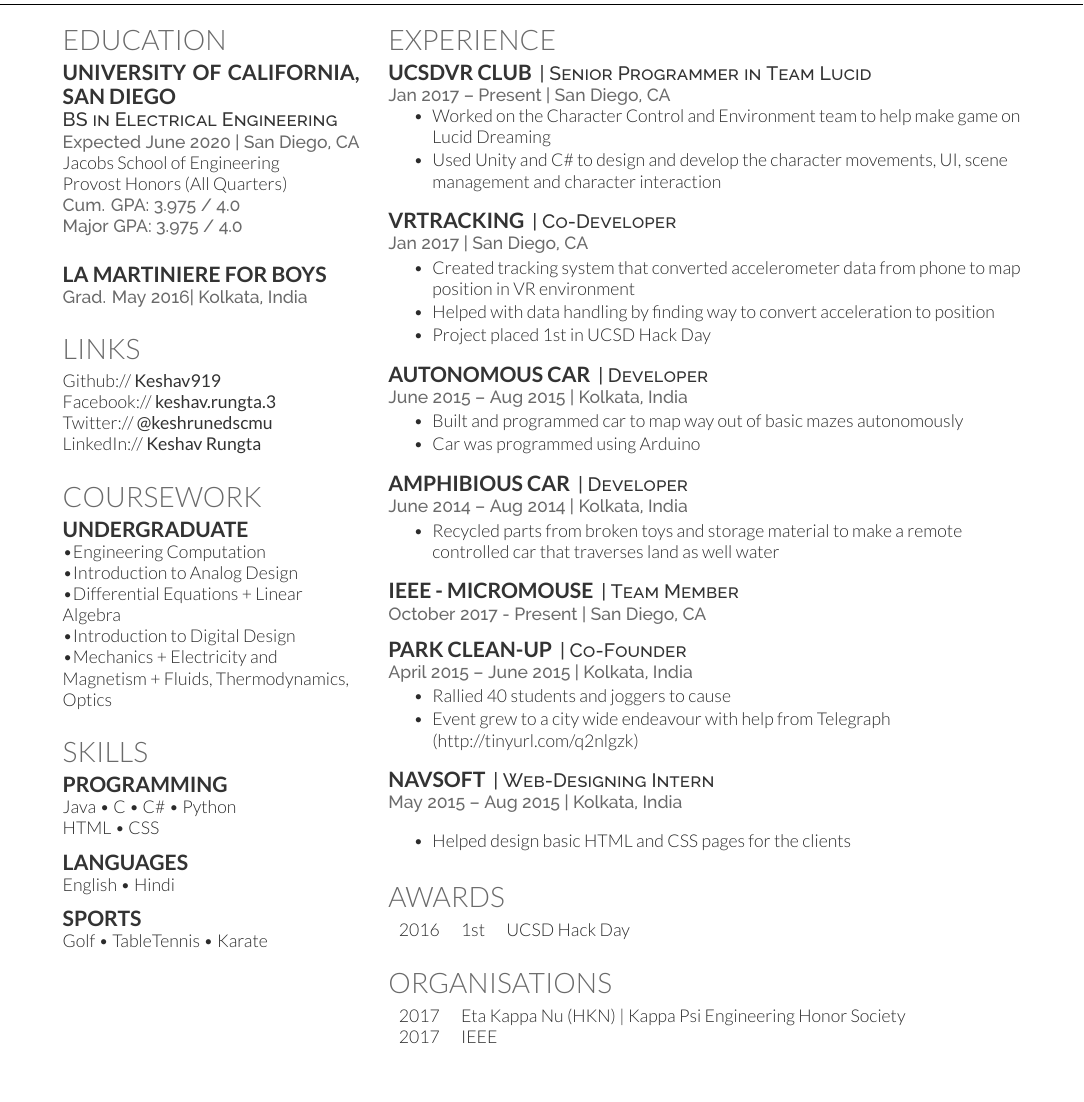
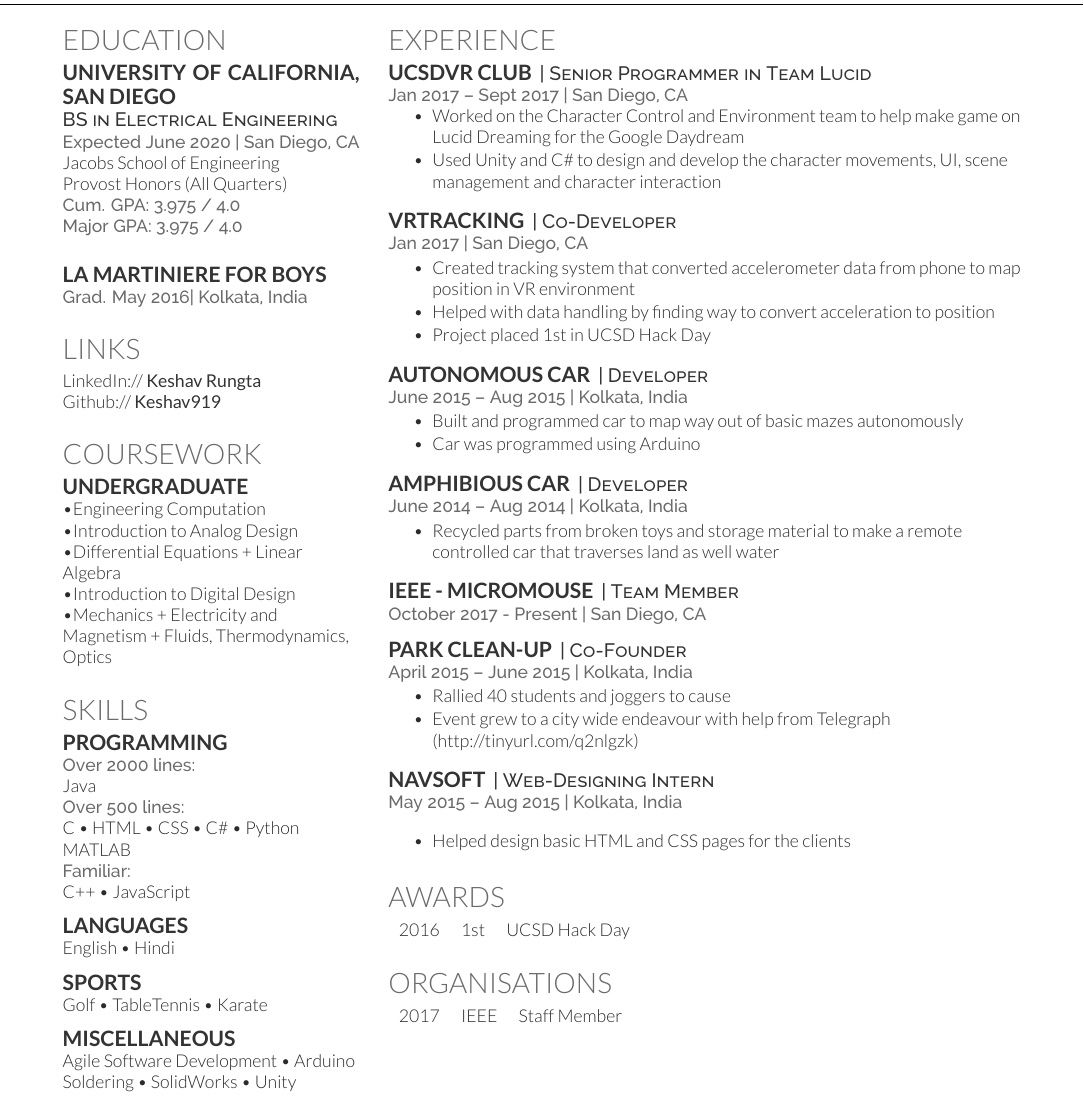
Before and after one commit to Keshav919/Keshav919.github.io, a LaTeX CV (Resume.tex): part of the page, cut so that both start at the same text, the shorter picture padded with empty space. The pictures show the PDF file Resume.pdf that the author committed with the source.

Commit message:
10.2
Fixed numerous design flaws, updates resume

```diff
--- a/Resume.tex
+++ b/Resume.tex
@@ -94,14 +75,18 @@ Major GPA: 3.975 / 4.0}
 %%%%%%%%%%%%%%%%%%%%%%%%%%%%%%%%%%%%%%
 
 \section{Links}
+LinkedIn:// \href{https://www.linkedin.com/in/keshav-rungta-a29174152/}{\custombold{Keshav Rungta}} \\
 Github:// \href{https://github.com/Keshav919}{\custombold{Keshav919}} \\
-Facebook:// \href{https://facebook.com/keshav.rungta.3}{\custombold{keshav.rungta.3}}\\
-Twitter://  \href{https://twitter.com/keshrunedscmu}{\custombold{@keshrunedscmu}} \\
-LinkedIn:// \href{https://www.linkedin.com/in/keshav-rungta-a29174152/}{\custombold{Keshav Rungta}} \\
+
+%Maybe reveal them in the future
+%Facebook:// \href{https://facebook.com/keshav.rungta.3}{\custombold{keshav.rungta.3}}\\
+%Twitter://  \href{https://twitter.com/keshrunedscmu}{\custombold{@keshrunedscmu}} \\
+
 \sectionsep
 %%%%%%%%%%%%%%%%%%%%%%%%%%%%%%%%%%%%%%
 %     COURSEWORK
 %%%%%%%%%%%%%%%%%%%%%%%%%%%%%%%%%%%%%%
+
 \section{Coursework}
 
 \subsection{Undergraduate}
@@ -118,8 +103,13 @@ LinkedIn:// \href{https://www.linkedin.com/in/keshav-rungta-a29174152/}{\customb
 
 \section{Skills}
 \subsection{Programming}
-Java \textbullet{} C \textbullet{} C\# \textbullet{} Python \\
-HTML \textbullet{} CSS \\
+\location{Over 2000 lines:}
+Java  \\
+\location{Over 500 lines:}
+C \textbullet{} HTML \textbullet{} CSS \textbullet{} C\# \textbullet{} Python \\
+MATLAB \\
+\location{Familiar:}
+C++ \textbullet{} JavaScript
 \sectionsep
 \subsection{LANGUAGES}
 English \textbullet{} Hindi
@@ -128,6 +118,11 @@ English \textbullet{} Hindi
 \subsection{Sports}
  Golf \textbullet{} Table\-Tennis \textbullet{} Karate\\
 \sectionsep
+
+\subsection{Miscellaneous}
+Agile Software Development \textbullet{} Arduino \\
+Soldering \textbullet{} SolidWorks \textbullet{} Unity
+
 %%%%%%%%%%%%%%%%%%%%%%%%%%%%%%%%%%%%%%
 %
 %     COLUMN TWO
@@ -146,10 +141,10 @@ English \textbullet{} Hindi
 
 \runsubsection{UCSDVR Club}
 \descript{| Senior Programmer in Team Lucid }
-\location{Jan 2017 – Present | San Diego, CA}
+\location{Jan 2017 – Sept 2017 | San Diego, CA}
 \sectionsep
 \begin{tightemize}
-\item Worked on the Character Control and Environment team to help make game on Lucid Dreaming
+\item Worked on the Character Control and Environment team to help make game on Lucid Dreaming for the Google Daydream
 \item Used Unity and C\# to design and develop the character movements, UI, scene management and character interaction
 \end{tightemize}
 \sectionsep
@@ -220,8 +215,8 @@ English \textbullet{} Hindi
 
 \section{Organisations}
 \begin{tabular}{rll}
-2017    & Eta Kappa Nu (HKN) | Kappa Psi Engineering Honor Society\\
-2017   & IEEE \\
+%2017    & Eta Kappa Nu (HKN) | Kappa Psi Engineering Honor Society\\
+2017   & IEEE  & Staff Member\\
 \end{tabular}
 \sectionsep
 
```
Also changed, not shown: Resume.pdf, Resume.tex (19 more changed lines), 2 other files.
